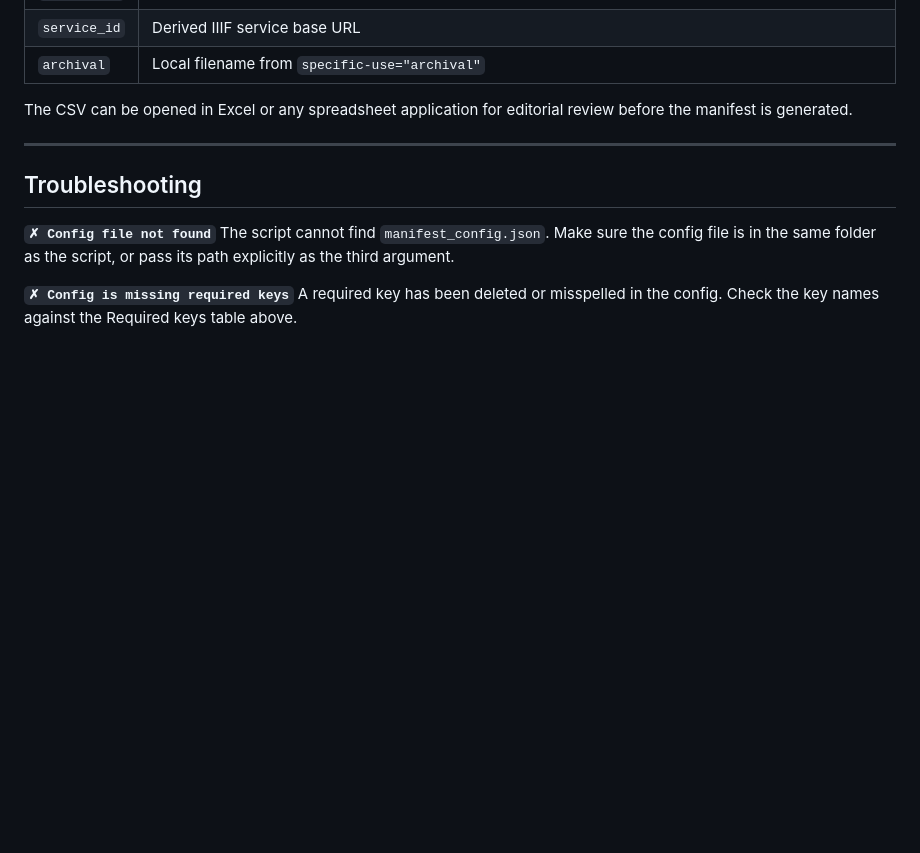
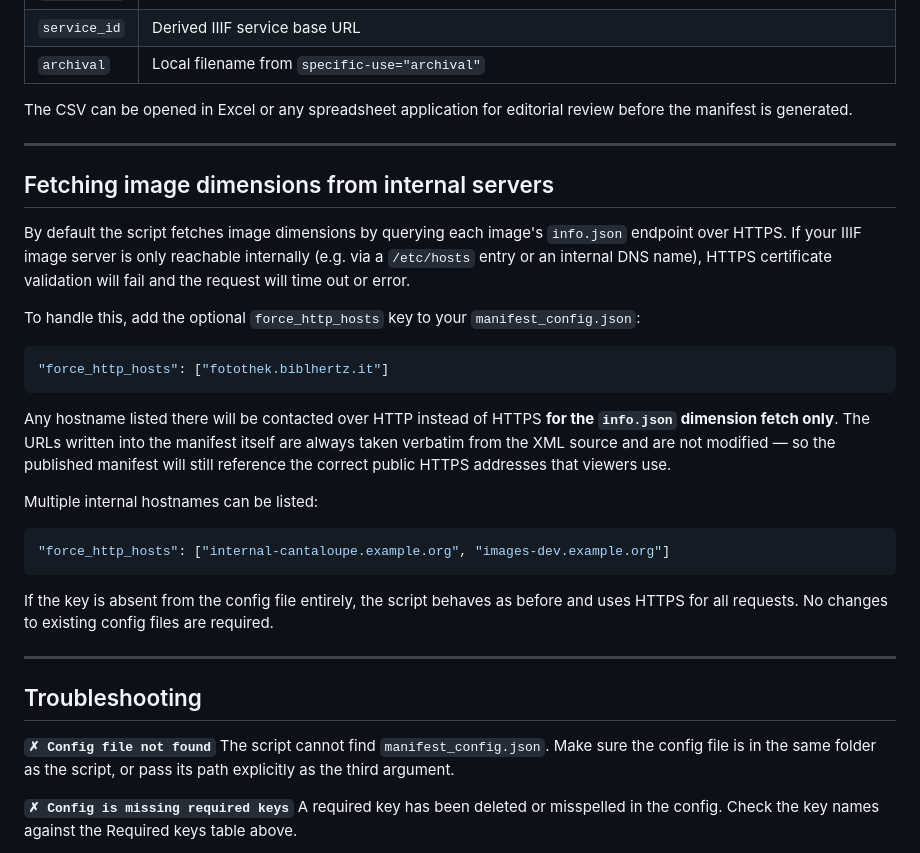
Before and after one commit to biblhertz/iiif-editorial-toolkit, a Markdown page: src/xml2manifest/documentation.md, the part around the change. Drawn GitHub-style; blank space fills up the shorter version.

Commit message:
Update documentation.md
added info about force http hosts

````diff
--- a/src/xml2manifest/documentation.md
+++ b/src/xml2manifest/documentation.md
@@ -217,6 +217,38 @@ The CSV can be opened in Excel or any spreadsheet application for editorial revi
 
 ---
 
+## Fetching image dimensions from internal servers
+
+By default the script fetches image dimensions by querying each image's
+`info.json` endpoint over HTTPS. If your IIIF image server is only reachable
+internally (e.g. via a `/etc/hosts` entry or an internal DNS name), HTTPS
+certificate validation will fail and the request will time out or error.
+
+To handle this, add the optional `force_http_hosts` key to your
+`manifest_config.json`:
+
+```json
+"force_http_hosts": ["fotothek.biblhertz.it"]
+```
+
+Any hostname listed there will be contacted over HTTP instead of HTTPS
+**for the `info.json` dimension fetch only**. The URLs written into the
+manifest itself are always taken verbatim from the XML source and are not
+modified — so the published manifest will still reference the correct
+public HTTPS addresses that viewers use.
+
+Multiple internal hostnames can be listed:
+
+```json
+"force_http_hosts": ["internal-cantaloupe.example.org", "images-dev.example.org"]
+```
+
+If the key is absent from the config file entirely, the script behaves as
+before and uses HTTPS for all requests. No changes to existing config files
+are required.
+
+---
+
 ## Troubleshooting
 
 **`✗ Config file not found`**
````
